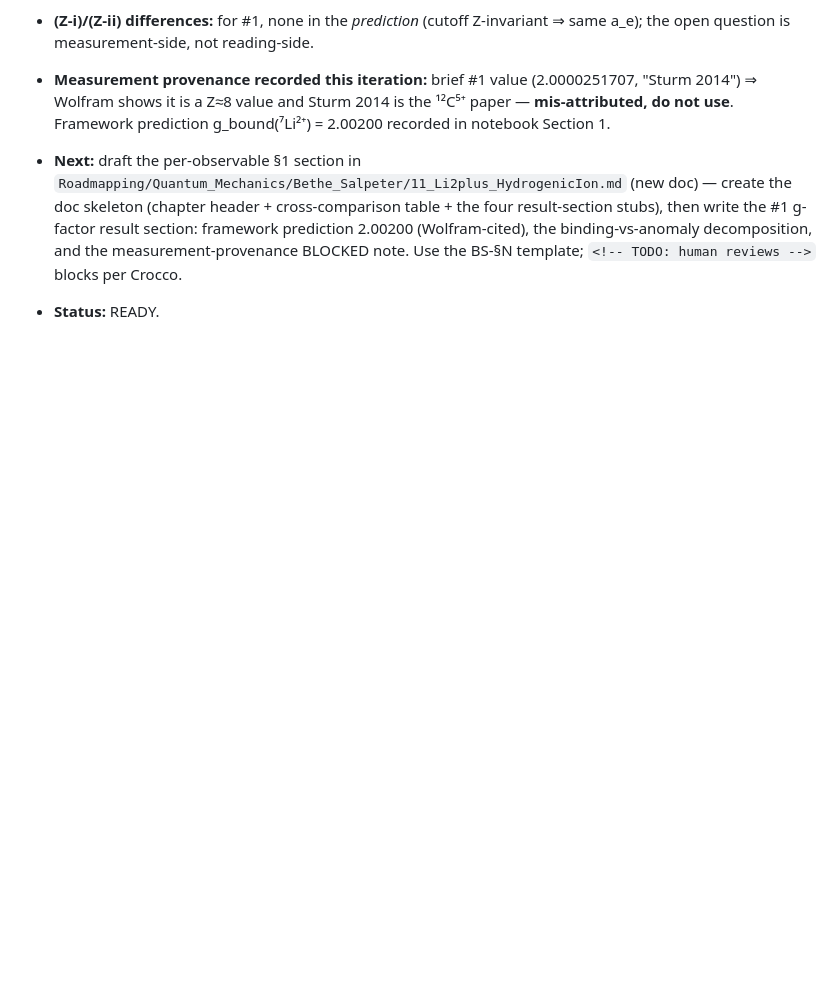
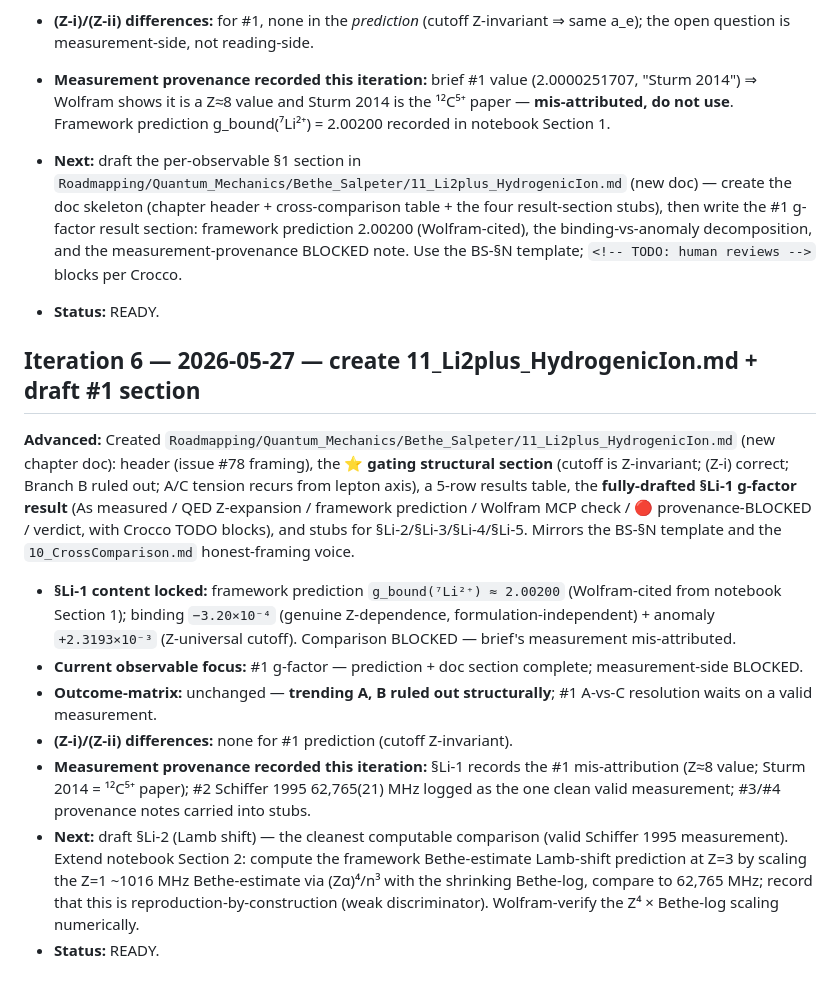
Before and after one commit to temoTxt/PyPhysics, a Markdown page: .dev/research/STATE.md, the part around the change. GitHub-like rendering; blank space fills up the shorter version.

Commit message:
li2plus: create 11_Li2plus_HydrogenicIon.md — gating Z-invariance section + drafted #1 g-factor result (prediction 2.00200, comparison BLOCKED on mis-attributed measurement)
Co-Authored-By: Claude Opus 4.7 (1M context) <noreply@anthropic.com>

```diff
--- a/.dev/research/STATE.md
+++ b/.dev/research/STATE.md
@@ -107,3 +107,15 @@
 - **Measurement provenance recorded this iteration:** brief #1 value (2.0000251707, "Sturm 2014") ⇒ Wolfram shows it is a Z≈8 value and Sturm 2014 is the ¹²C⁵⁺ paper — **mis-attributed, do not use**. Framework prediction g_bound(⁷Li²⁺) = 2.00200 recorded in notebook Section 1.
 - **Next:** draft the per-observable §1 section in `Roadmapping/Quantum_Mechanics/Bethe_Salpeter/11_Li2plus_HydrogenicIon.md` (new doc) — create the doc skeleton (chapter header + cross-comparison table + the four result-section stubs), then write the #1 g-factor result section: framework prediction 2.00200 (Wolfram-cited), the binding-vs-anomaly decomposition, and the measurement-provenance BLOCKED note. Use the BS-§N template; `<!-- TODO: human reviews -->` blocks per Crocco.
 - **Status:** READY.
+
+## Iteration 6 — 2026-05-27 — create 11_Li2plus_HydrogenicIon.md + draft #1 section
+
+**Advanced:** Created `Roadmapping/Quantum_Mechanics/Bethe_Salpeter/11_Li2plus_HydrogenicIon.md` (new chapter doc): header (issue #78 framing), the **⭐ gating structural section** (cutoff is Z-invariant; (Z-i) correct; Branch B ruled out; A/C tension recurs from lepton axis), a 5-row results table, the **fully-drafted §Li-1 g-factor result** (As measured / QED Z-expansion / framework prediction / Wolfram MCP check / 🔴 provenance-BLOCKED / verdict, with Crocco TODO blocks), and stubs for §Li-2/§Li-3/§Li-4/§Li-5. Mirrors the BS-§N template and the `10_CrossComparison.md` honest-framing voice.
+
+- **§Li-1 content locked:** framework prediction `g_bound(⁷Li²⁺) ≈ 2.00200` (Wolfram-cited from notebook Section 1); binding `−3.20×10⁻⁴` (genuine Z-dependence, formulation-independent) + anomaly `+2.3193×10⁻³` (Z-universal cutoff). Comparison BLOCKED — brief's measurement mis-attributed.
+- **Current observable focus:** #1 g-factor — prediction + doc section complete; measurement-side BLOCKED.
+- **Outcome-matrix:** unchanged — **trending A, B ruled out structurally**; #1 A-vs-C resolution waits on a valid measurement.
+- **(Z-i)/(Z-ii) differences:** none for #1 prediction (cutoff Z-invariant).
+- **Measurement provenance recorded this iteration:** §Li-1 records the #1 mis-attribution (Z≈8 value; Sturm 2014 = ¹²C⁵⁺ paper); #2 Schiffer 1995 62,765(21) MHz logged as the one clean valid measurement; #3/#4 provenance notes carried into stubs.
+- **Next:** draft §Li-2 (Lamb shift) — the cleanest computable comparison (valid Schiffer 1995 measurement). Extend notebook Section 2: compute the framework Bethe-estimate Lamb-shift prediction at Z=3 by scaling the Z=1 ~1016 MHz Bethe-estimate via (Zα)⁴/n³ with the shrinking Bethe-log, compare to 62,765 MHz; record that this is reproduction-by-construction (weak discriminator). Wolfram-verify the Z⁴ × Bethe-log scaling numerically.
+- **Status:** READY.
```
Also changed, not shown: 1 other file.
